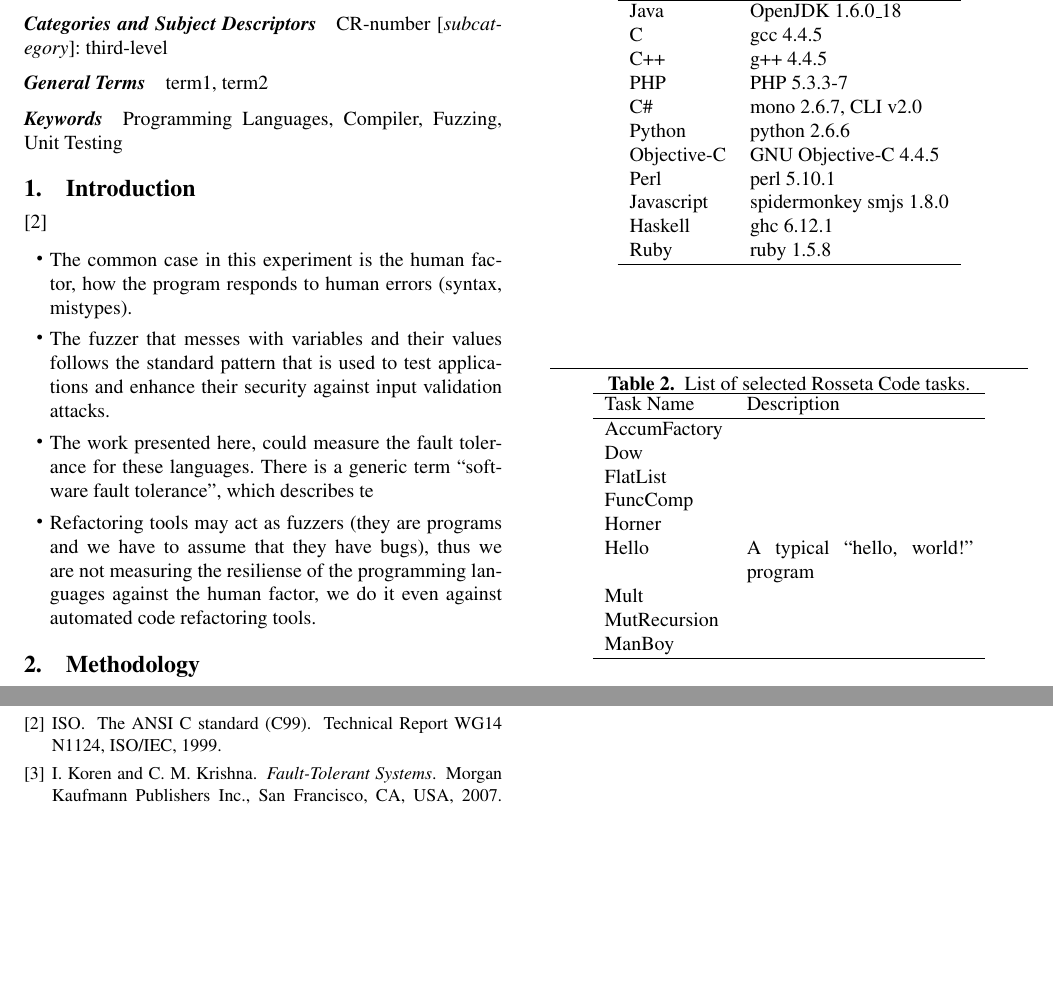
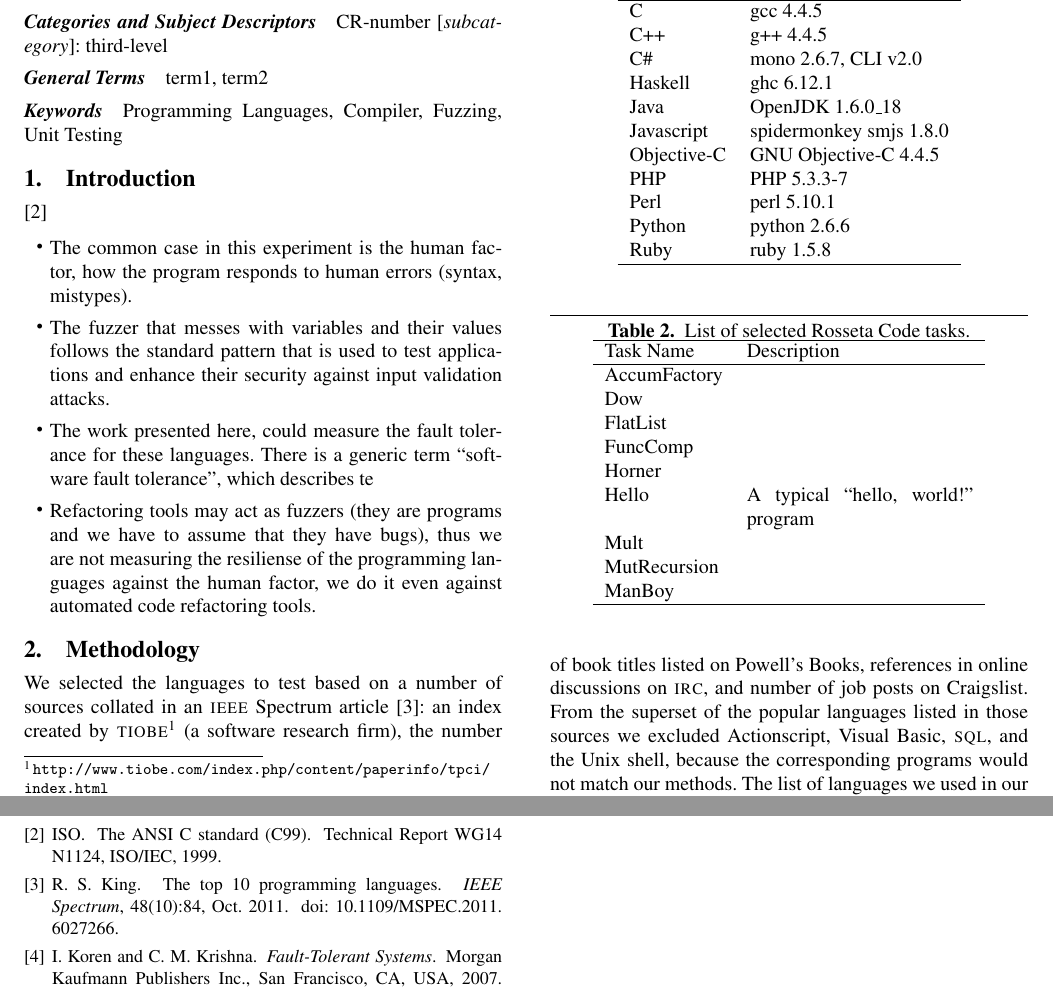
Before and after one commit to bkarak/fuzzer-fat-fingers, a LaTeX paper (pub/fuzzer.tex): two parts of pages 1 and 2 of 2, joined at a grey line, cut so that both start at the same text, the shorter picture padded with empty space. Compiled offline with pdfLaTeX; a missing font is replaced by an installed copy or a similar font.

Commit message:
Add language selection rationale

```diff
--- a/pub/fuzzer.tex
+++ b/pub/fuzzer.tex
@@ -8,6 +8,7 @@
 % authoryear    To obtain author/year citation style instead of numeric.
 
 \usepackage{amsmath}
+\usepackage{url}
 
 \begin{document}
 
@@ -60,21 +61,36 @@ Programming Languages, Compiler, Fuzzing, Unit Testing
  \hline
 Language & Implementation \\
 \hline
-Java 		& OpenJDK 1.6.0\_18 \\
 C 		& gcc 4.4.5 \\
 C++ 		& g++ 4.4.5 \\
+C\# 		& mono 2.6.7, CLI v2.0 \\
+Haskell 	& ghc 6.12.1 \\
+Java 		& OpenJDK 1.6.0\_18 \\
+Javascript 	& spidermonkey smjs 1.8.0 \\
+Objective-C 	& GNU Objective-C 4.4.5 \\
 PHP 		& PHP 5.3.3-7 \\
-C\# 		& mono 2.6.7, CLI v2.0 \\
+Perl 		& perl 5.10.1 \\
 Python 		& python 2.6.6 \\
-Objective-C 	& GNU Objective-C 4.4.5 \\
-Perl 		& perl 5.10.1 \\
-Javascript 	& spidermonkey smjs 1.8.0 \\
-Haskell 	& ghc 6.12.1 \\
 Ruby 		& ruby 1.5.8 \\
 \hline
 \end{tabular}
 \end{center}
 \end{table}
+
+We selected the languages to test based on a number of sources
+collated in an {\sc ieee} Spectrum article \cite{Kin11}:
+an index created by
+{\sc tiobe}\footnote{\url{http://www.tiobe.com/index.php/content/paperinfo/tpci/index.html}} (a software research firm),
+the number of book titles listed on Powell's Books,
+references in online discussions on {\sc irc}, and
+number of job posts on Craigslist.
+From the superset of the popular languages listed in those
+sources we excluded
+Actionscript, Visual Basic, {\sc sql}, and the Unix shell,
+because the corresponding programs would not match our methods.
+The list of languages we used in our study and the
+particular implementations we used are listed in
+Table~\ref{tab:lang}.
 
 \begin{table}
 \begin{center}
```
Also changed, not shown: pub/fuzzer.bib (+12 -0 lines).
